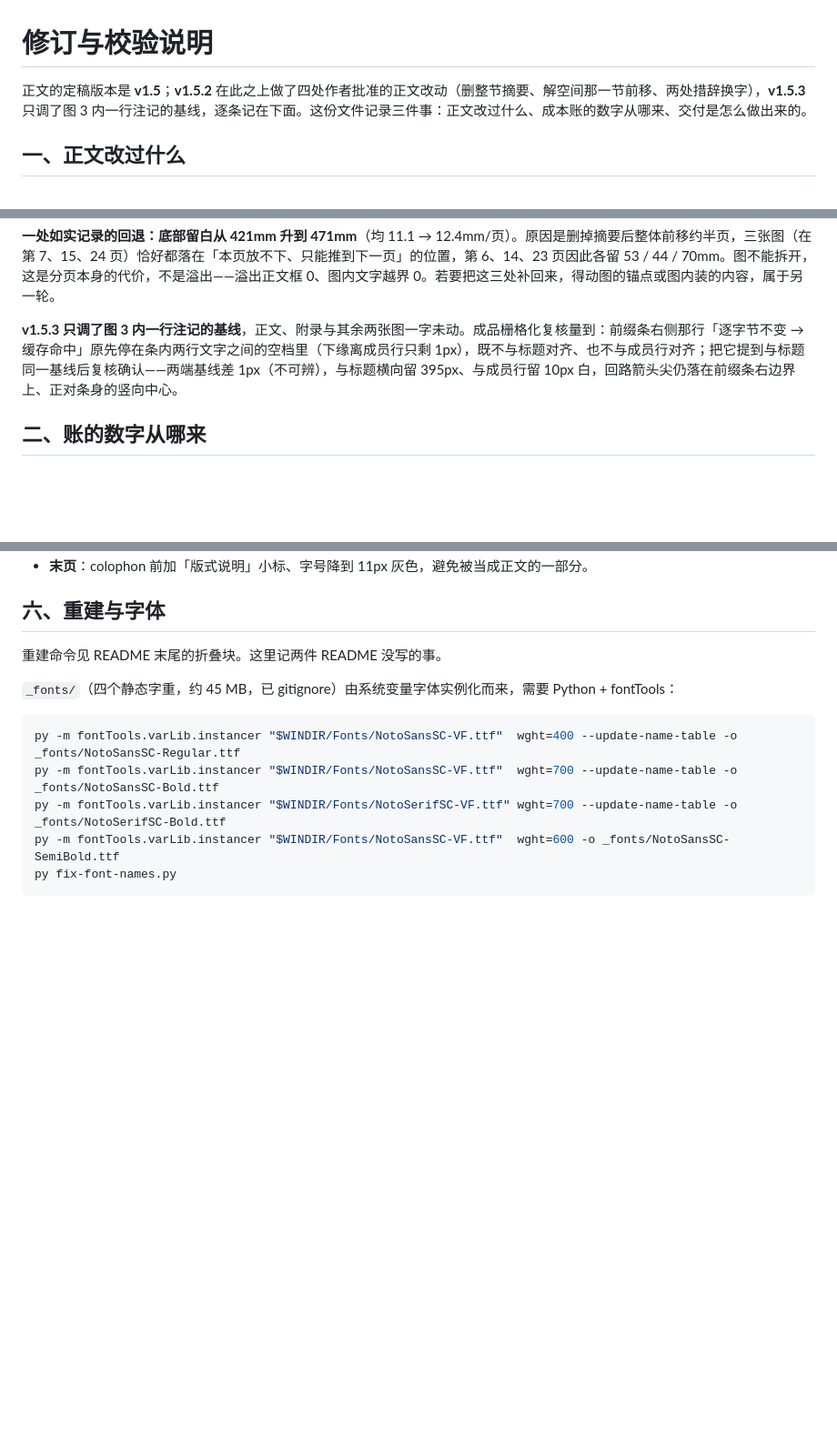
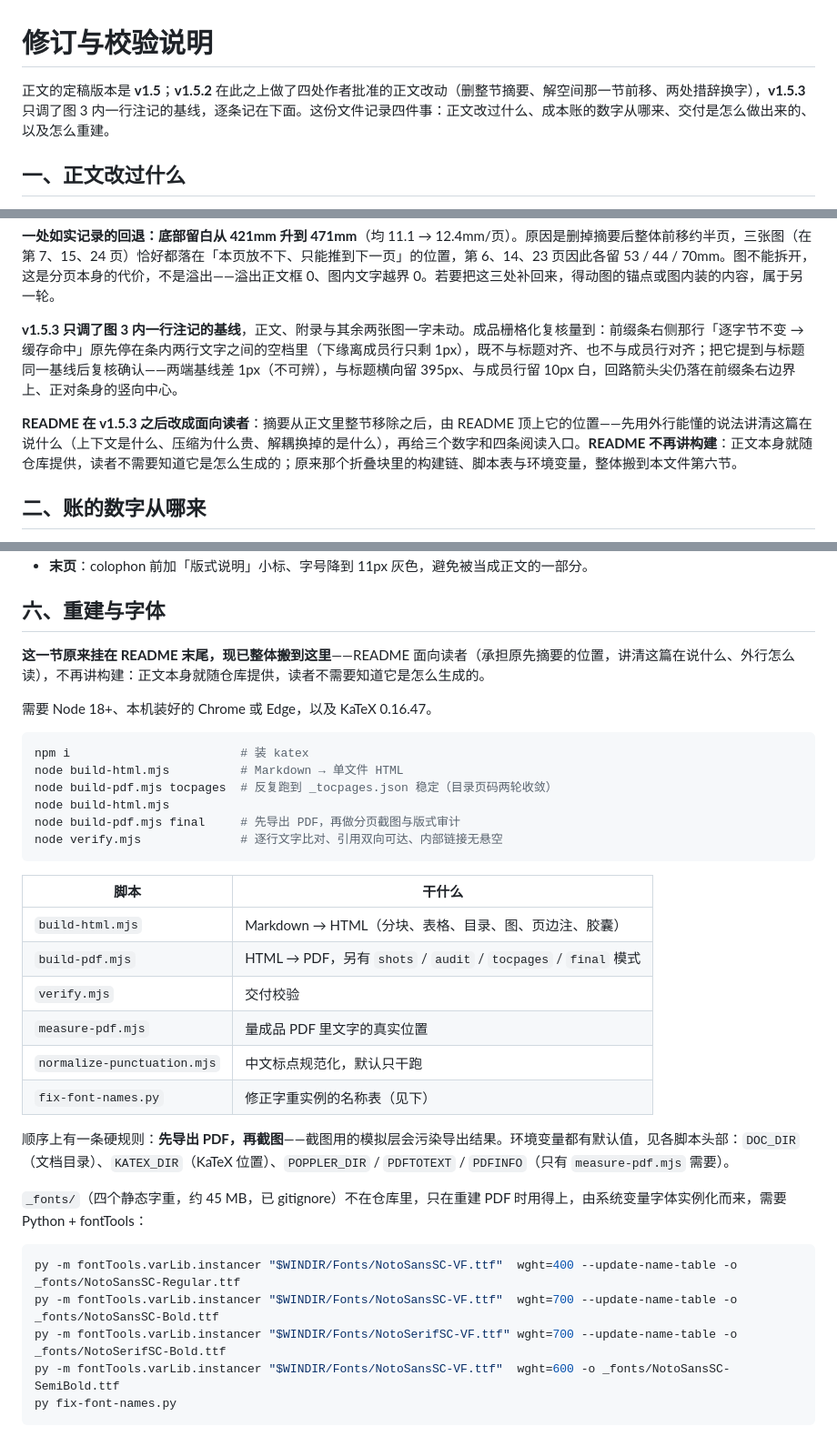
Before and after one commit to 54shitaimzf/context-native-agent, a Markdown page: REVISION.md, 3 parts joined by grey strips. Shown at 91% size. GitHub-like rendering; blank space fills up the shorter version.

````diff
--- a/REVISION.md
+++ b/REVISION.md
@@ -1,6 +1,6 @@
 # 修订与校验说明
 
-正文的定稿版本是 **v1.5**；**v1.5.2** 在此之上做了四处作者批准的正文改动（删整节摘要、解空间那一节前移、两处措辞换字），**v1.5.3** 只调了图 3 内一行注记的基线，逐条记在下面。这份文件记录三件事：正文改过什么、成本账的数字从哪来、交付是怎么做出来的。
+正文的定稿版本是 **v1.5**；**v1.5.2** 在此之上做了四处作者批准的正文改动（删整节摘要、解空间那一节前移、两处措辞换字），**v1.5.3** 只调了图 3 内一行注记的基线，逐条记在下面。这份文件记录四件事：正文改过什么、成本账的数字从哪来、交付是怎么做出来的、以及怎么重建。
 
 ## 一、正文改过什么
 
@@ -135,6 +135,8 @@
 
 **v1.5.3 只调了图 3 内一行注记的基线**，正文、附录与其余两张图一字未动。成品栅格化复核量到：前缀条右侧那行「逐字节不变 → 缓存命中」原先停在条内两行文字之间的空档里（下缘离成员行只剩 1px），既不与标题对齐、也不与成员行对齐；把它提到与标题同一基线后复核确认——两端基线差 1px（不可辨），与标题横向留 395px、与成员行留 10px 白，回路箭头尖仍落在前缀条右边界上、正对条身的竖向中心。
 
+**README 在 v1.5.3 之后改成面向读者**：摘要从正文里整节移除之后，由 README 顶上它的位置——先用外行能懂的说法讲清这篇在说什么（上下文是什么、压缩为什么贵、解耦换掉的是什么），再给三个数字和四条阅读入口。**README 不再讲构建**：正文本身就随仓库提供，读者不需要知道它是怎么生成的；原来那个折叠块里的构建链、脚本表与环境变量，整体搬到本文件第六节。
+
 ## 二、账的数字从哪来
 
 - 三条**从未装过任何上下文处理插件**的干净会话：合计 **9,023 步 / 363 小时 / 54 次原生压缩**，逐次调用的计费数据完整；
@@ -186,9 +188,31 @@
 
 ## 六、重建与字体
 
-重建命令见 README 末尾的折叠块。这里记两件 README 没写的事。
+**这一节原来挂在 README 末尾，现已整体搬到这里**——README 面向读者（承担原先摘要的位置，讲清这篇在说什么、外行怎么读），不再讲构建：正文本身就随仓库提供，读者不需要知道它是怎么生成的。
 
-`_fonts/`（四个静态字重，约 45 MB，已 gitignore）由系统变量字体实例化而来，需要 Python + fontTools：
+需要 Node 18+、本机装好的 Chrome 或 Edge，以及 KaTeX 0.16.47。
+
+```bash
+npm i                        # 装 katex
+node build-html.mjs          # Markdown → 单文件 HTML
+node build-pdf.mjs tocpages  # 反复跑到 _tocpages.json 稳定（目录页码两轮收敛）
+node build-html.mjs
+node build-pdf.mjs final     # 先导出 PDF，再做分页截图与版式审计
+node verify.mjs              # 逐行文字比对、引用双向可达、内部链接无悬空
+```
+
+| 脚本 | 干什么 |
+| --- | --- |
+| `build-html.mjs` | Markdown → HTML（分块、表格、目录、图、页边注、胶囊） |
+| `build-pdf.mjs` | HTML → PDF，另有 `shots` / `audit` / `tocpages` / `final` 模式 |
+| `verify.mjs` | 交付校验 |
+| `measure-pdf.mjs` | 量成品 PDF 里文字的真实位置 |
+| `normalize-punctuation.mjs` | 中文标点规范化，默认只干跑 |
+| `fix-font-names.py` | 修正字重实例的名称表（见下） |
+
+顺序上有一条硬规则：**先导出 PDF，再截图**——截图用的模拟层会污染导出结果。环境变量都有默认值，见各脚本头部：`DOC_DIR`（文档目录）、`KATEX_DIR`（KaTeX 位置）、`POPPLER_DIR` / `PDFTOTEXT` / `PDFINFO`（只有 `measure-pdf.mjs` 需要）。
+
+`_fonts/`（四个静态字重，约 45 MB，已 gitignore）不在仓库里，只在重建 PDF 时用得上，由系统变量字体实例化而来，需要 Python + fontTools：
 
 ```bash
 py -m fontTools.varLib.instancer "$WINDIR/Fonts/NotoSansSC-VF.ttf"  wght=400 --update-name-table -o _fonts/NotoSansSC-Regular.ttf
````
Also changed, not shown: other parts of REVISION.md (+0 -2 lines), README.md (+30 -44 lines).
